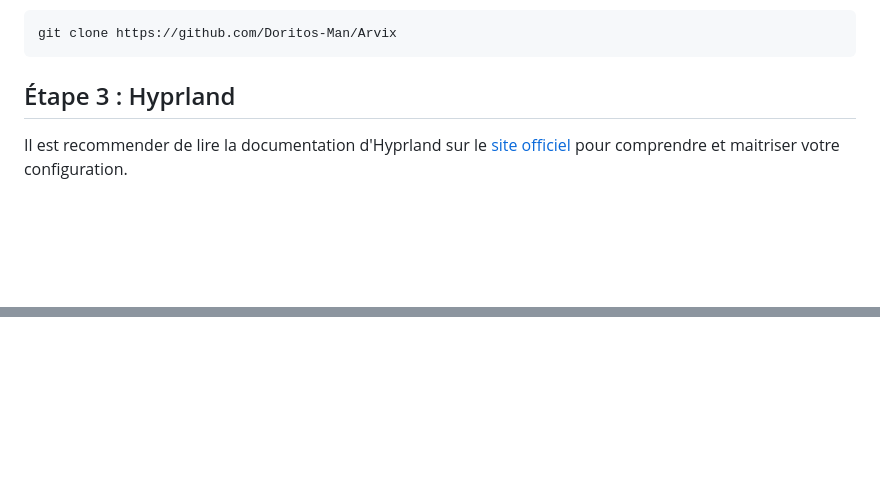
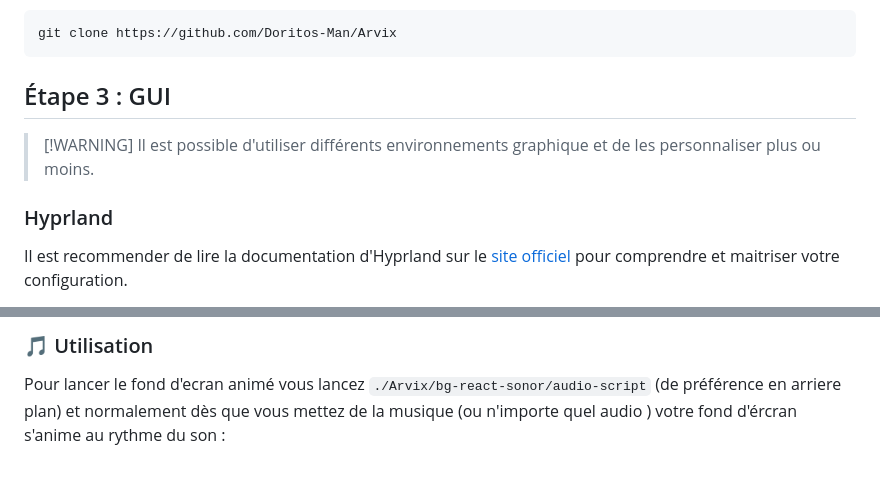
Before and after one commit to Doritos-Man/Arvix, a Markdown page: ROADMAP.md, 2 parts joined by grey strips. GitHub-like rendering; blank space fills up the shorter version.

Commit message:
Revise roadmap with GUI and Hyprland details
Updated roadmap to include GUI options and detailed instructions for using Hyprland and GNOME extensions.

````diff
--- a/ROADMAP.md
+++ b/ROADMAP.md
@@ -89,7 +89,11 @@ git clone https://github.com/Doritos-Man/Arvix
 ```
 
 
-##  Étape 3 : Hyprland
+##  Étape 3 : GUI
+
+>[!WARNING] Il est possible d'utiliser différents environnements graphique et de les personnaliser plus ou moins.
+
+###  Hyprland
 
  Il est recommender de lire la documentation d'Hyprland sur le [site officiel](https://wiki.hypr.land/Getting-Started/Installation/) pour comprendre et maitriser votre configuration.
 
@@ -106,0 +184,3 @@ Au lancement du script vous couvez choisir quels composants installer, l'install
+### 🎵 Utilisation
+
+Pour lancer le fond d'ecran animé vous lancez  `./Arvix/bg-react-sonor/audio-script` (de préférence en arriere plan) et normalement dès que vous mettez de la musique (ou n'importe quel audio ) votre fond d'ércran s'anime au rythme du son :
````
Also changed, not shown: other parts of ROADMAP.md (+74 -1 lines).
